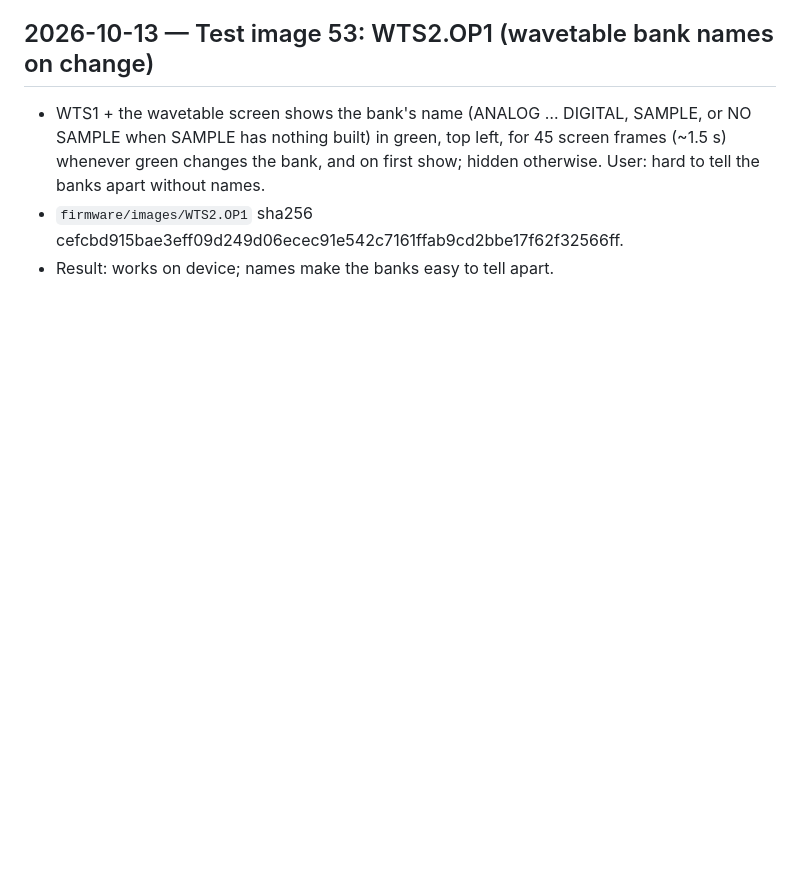
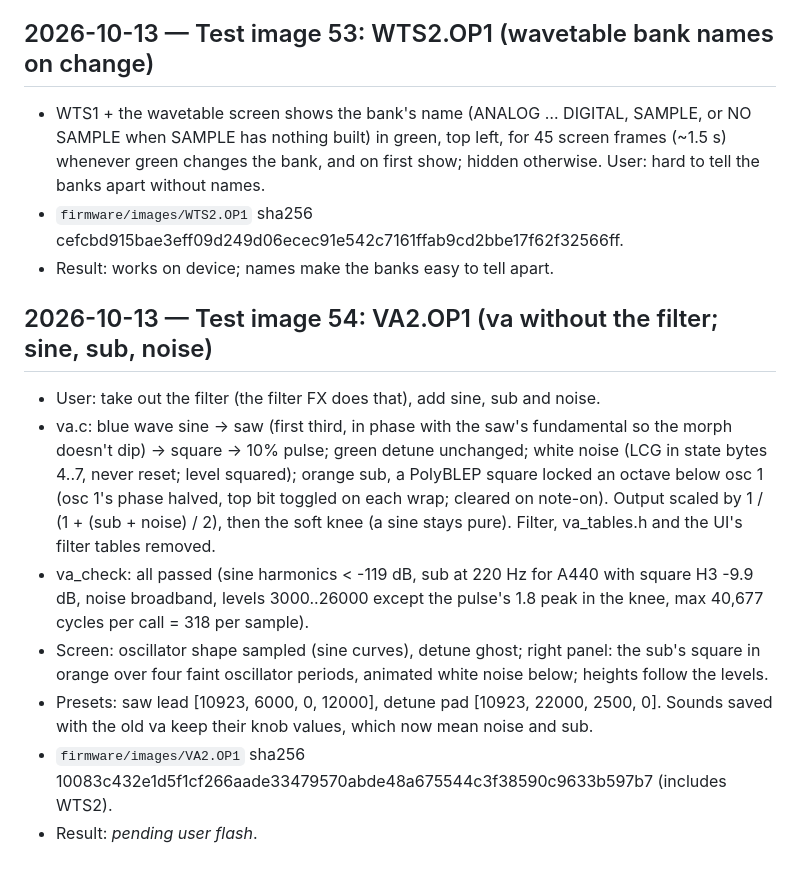
Before and after one commit to wsbuck/op1-overdub, a Markdown page: notes/LOG.md, the part around the change. Drawn GitHub-style; blank space fills up the shorter version.

```diff
--- a/notes/LOG.md
+++ b/notes/LOG.md
@@ -638,3 +638,12 @@
 - WTS1 + the wavetable screen shows the bank's name (ANALOG … DIGITAL, SAMPLE, or NO SAMPLE when SAMPLE has nothing built) in green, top left, for 45 screen frames (~1.5 s) whenever green changes the bank, and on first show; hidden otherwise. User: hard to tell the banks apart without names.
 - `firmware/images/WTS2.OP1` sha256 cefcbd915bae3eff09d249d06ecec91e542c7161ffab9cd2bbe17f62f32566ff.
 - Result: works on device; names make the banks easy to tell apart.
+
+## 2026-10-13 — Test image 54: VA2.OP1 (va without the filter; sine, sub, noise)
+- User: take out the filter (the filter FX does that), add sine, sub and noise.
+- va.c: blue wave sine → saw (first third, in phase with the saw's fundamental so the morph doesn't dip) → square → 10% pulse; green detune unchanged; white noise (LCG in state bytes 4..7, never reset; level squared); orange sub, a PolyBLEP square locked an octave below osc 1 (osc 1's phase halved, top bit toggled on each wrap; cleared on note-on). Output scaled by 1 / (1 + (sub + noise) / 2), then the soft knee (a sine stays pure). Filter, va_tables.h and the UI's filter tables removed.
+- va_check: all passed (sine harmonics < -119 dB, sub at 220 Hz for A440 with square H3 -9.9 dB, noise broadband, levels 3000..26000 except the pulse's 1.8 peak in the knee, max 40,677 cycles per call = 318 per sample).
+- Screen: oscillator shape sampled (sine curves), detune ghost; right panel: the sub's square in orange over four faint oscillator periods, animated white noise below; heights follow the levels.
+- Presets: saw lead [10923, 6000, 0, 12000], detune pad [10923, 22000, 2500, 0]. Sounds saved with the old va keep their knob values, which now mean noise and sub.
+- `firmware/images/VA2.OP1` sha256 10083c432e1d5f1cf266aade33479570abde48a675544c3f38590c9633b597b7 (includes WTS2).
+- Result: _pending user flash_.
```
Also changed, not shown: README.md (+1 -1 lines), notes/screen.md (+2 -2 lines), docs/screens/va.png, 11 other files.
